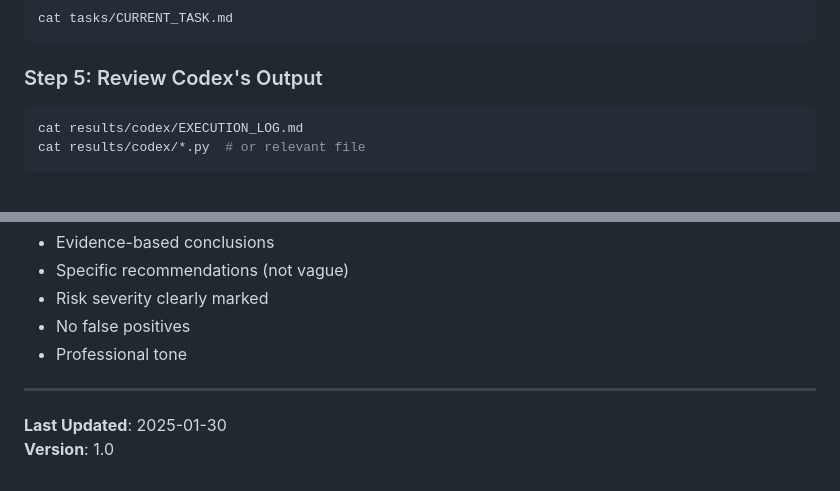
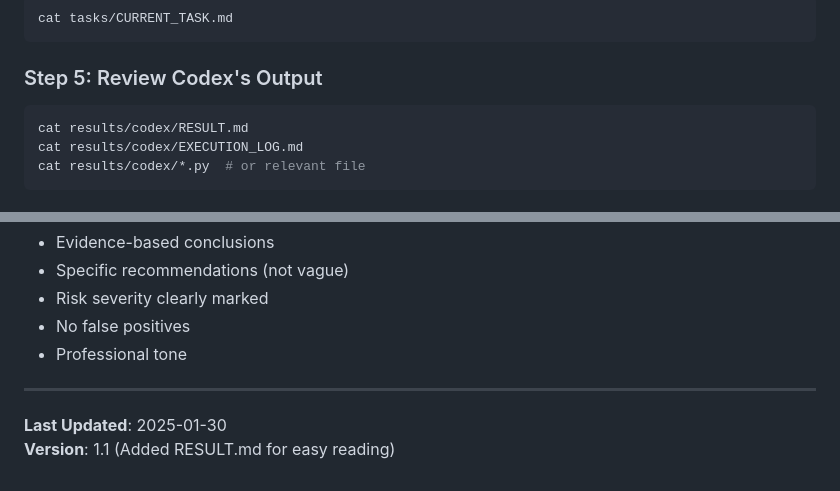
Before and after one commit to garyohosu/virtual-company, a Markdown page: order_gemini.md, 2 parts joined by grey strips. GitHub-like rendering.

````diff
--- a/order_gemini.md
+++ b/order_gemini.md
@@ -40,6 +40,7 @@ cat tasks/CURRENT_TASK.md
 ### Step 5: Review Codex's Output
 
 ```bash
+cat results/codex/RESULT.md
 cat results/codex/EXECUTION_LOG.md
 cat results/codex/*.py  # or relevant file
 ```
@@ -232,4 +315,4 @@ git push origin main
 ---
 
 **Last Updated**: 2025-01-30
-**Version**: 1.0
+**Version**: 1.1 (Added RESULT.md for easy reading)
````
Also changed, not shown: other parts of order_gemini.md (+93 -11 lines).
